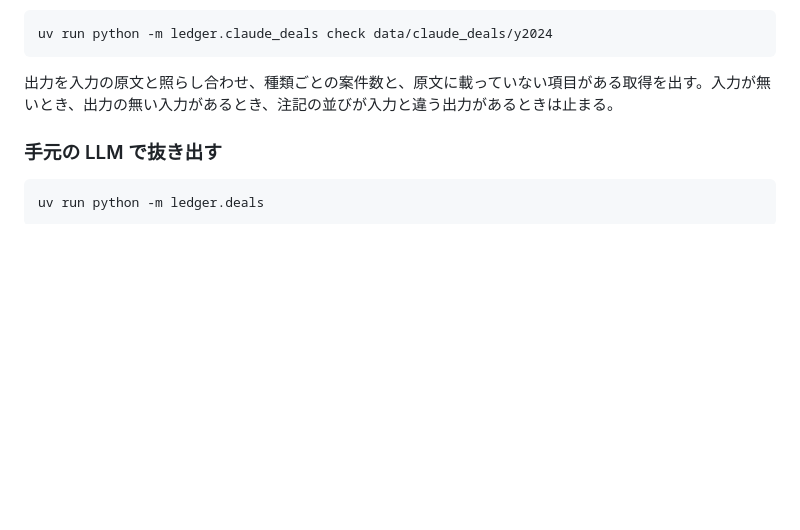
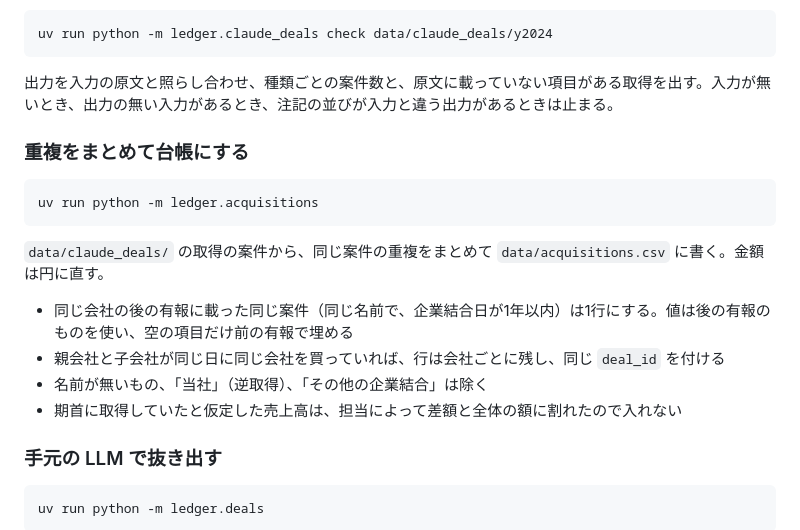
Before and after one commit to Asmirai/edinet-ma-ledger, a Markdown page: README.md, the part around the change. Drawn GitHub-style; blank space fills up the shorter version.

Commit message:
台帳の作り方を README に書く（#7）

````diff
--- a/README.md
+++ b/README.md
@@ -48,6 +48,19 @@ uv run python -m ledger.claude_deals check data/claude_deals/y2024
 
 出力を入力の原文と照らし合わせ、種類ごとの案件数と、原文に載っていない項目がある取得を出す。入力が無いとき、出力の無い入力があるとき、注記の並びが入力と違う出力があるときは止まる。
 
+### 重複をまとめて台帳にする
+
+```bash
+uv run python -m ledger.acquisitions
+```
+
+`data/claude_deals/` の取得の案件から、同じ案件の重複をまとめて `data/acquisitions.csv` に書く。金額は円に直す。
+
+- 同じ会社の後の有報に載った同じ案件（同じ名前で、企業結合日が1年以内）は1行にする。値は後の有報のものを使い、空の項目だけ前の有報で埋める
+- 親会社と子会社が同じ日に同じ会社を買っていれば、行は会社ごとに残し、同じ `deal_id` を付ける
+- 名前が無いもの、「当社」（逆取得）、「その他の企業結合」は除く
+- 期首に取得していたと仮定した売上高は、担当によって差額と全体の額に割れたので入れない
+
 ### 手元の LLM で抜き出す
 
 ```bash
````
